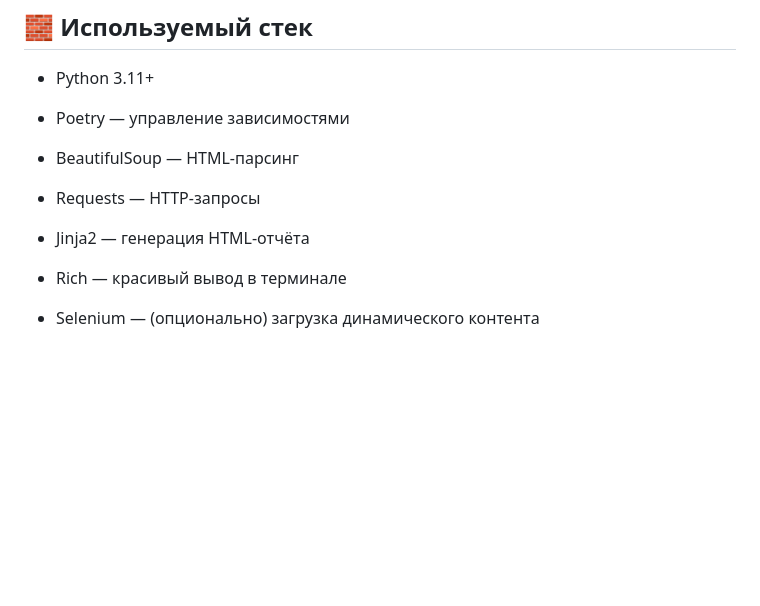
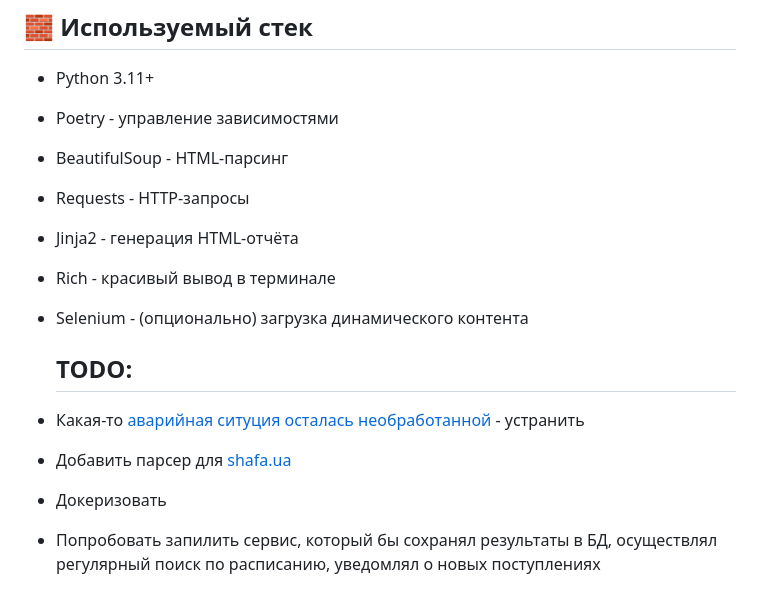
Before and after one commit to paalso/shop_hopper, a Markdown page: README.md, the part around one of its changes. Drawn GitHub-style; blank space fills up the shorter version.

Commit message:
Update README with TODO section
Added TODO items for future improvements and features.

```diff
--- a/README.md
+++ b/README.md
@@ -55,14 +55,24 @@ shop-hopper "чалий сто пригод барвінка" -p olx alib --json
 
 - Python 3.11+
 
-- Poetry — управление зависимостями
+- Poetry - управление зависимостями
 
-- BeautifulSoup — HTML-парсинг
+- BeautifulSoup - HTML-парсинг
 
-- Requests — HTTP-запросы
+- Requests - HTTP-запросы
 
-- Jinja2 — генерация HTML-отчёта
+- Jinja2 - генерация HTML-отчёта
 
-- Rich — красивый вывод в терминале
+- Rich - красивый вывод в терминале
 
-- Selenium — (опционально) загрузка динамического контента
+- Selenium - (опционально) загрузка динамического контента
+
+  ## TODO:
+
+- Какая-то [аварийная ситуция осталась необработанной](https://github.com/paalso/shop_hopper/blob/master/bug_to_fix.txt) - устранить
+
+- Добавить парсер для [shafa.ua](https://shafa.ua)
+
+- Докеризовать
+
+- Попробовать запилить сервис, который бы сохранял результаты в БД, осуществлял регулярный поиск по расписанию, уведомлял о новых поступлениях
```
Also changed, not shown: other parts of README.md (+1 -1 lines).
